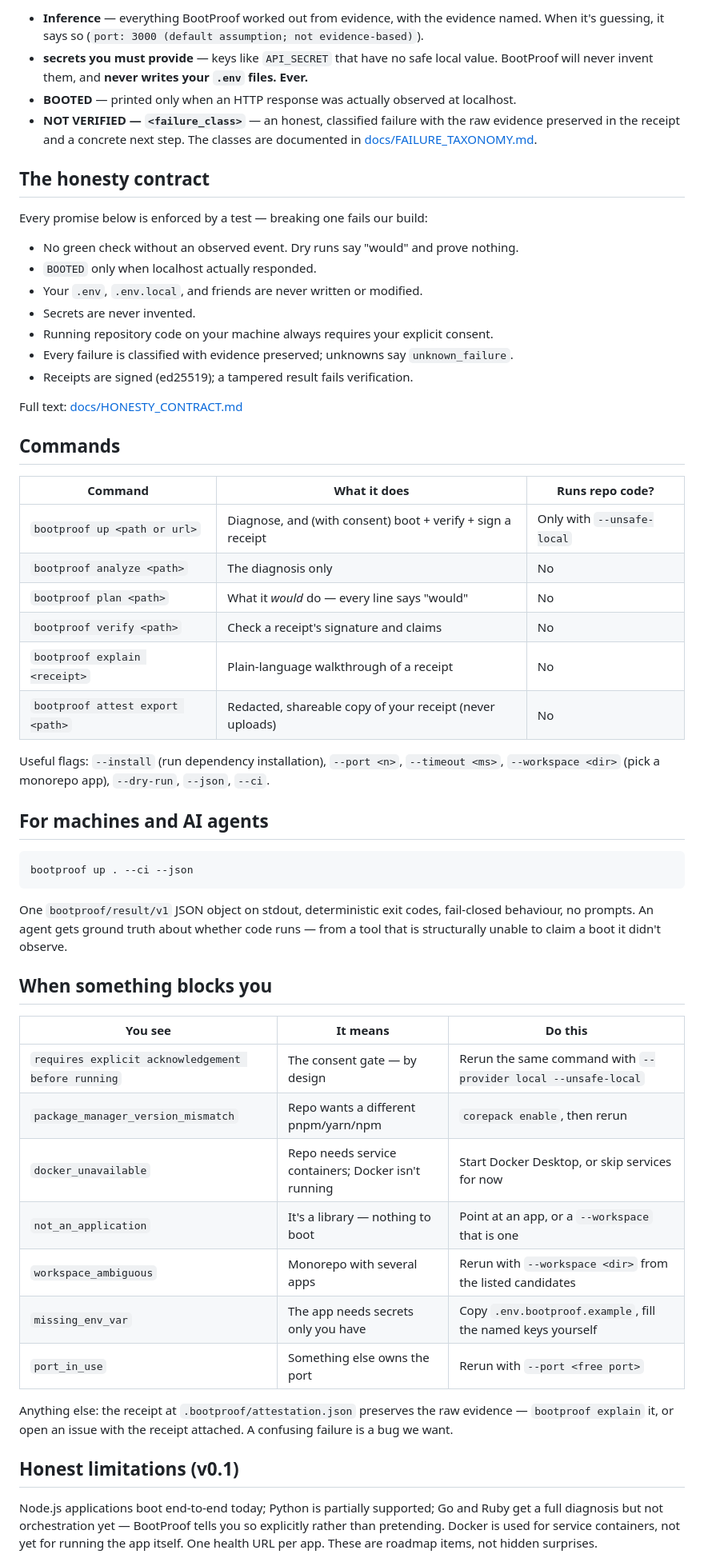
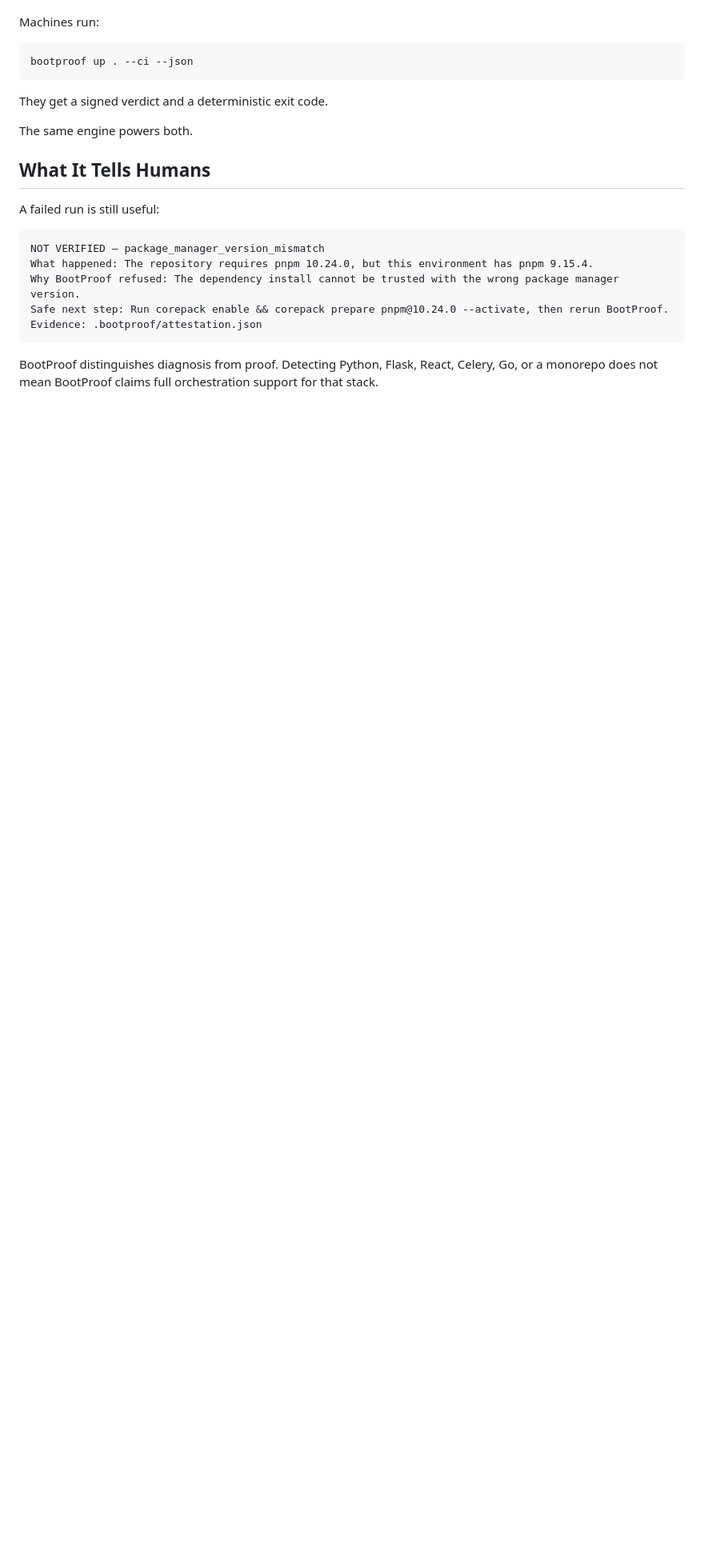
Before and after one commit to rossbuckley1990-hash/bootproof, a Markdown page: README.md, the part around one of its changes. Shown at 80% size. Rendered like a GitHub page; blank space fills up the shorter version.

Commit message:
Revert "Rewrite README for launch clarity"
This reverts commit 06436a6c1afb5b0f39d09da0ded1156f46881f5b.

````diff
--- a/README.md
+++ b/README.md
@@ -84,70 +29,24 @@ Either way you get a signed receipt in `.bootproof/` recording exactly what was
-- **Inference** — everything BootProof worked out from evidence, with the evidence named.
-  When it's guessing, it says so (`port: 3000 (default assumption; not evidence-based)`).
-- **secrets you must provide** — keys like `API_SECRET` that have no safe local value.
-  BootProof will never invent them, and **never writes your `.env` files. Ever.**
-- **BOOTED** — printed only when an HTTP response was actually observed at localhost.
-- **NOT VERIFIED — `<failure_class>`** — an honest, classified failure with the raw
-  evidence preserved in the receipt and a concrete next step. The classes are documented in
-  [docs/FAILURE_TAXONOMY.md](docs/FAILURE_TAXONOMY.md).
-
-## The honesty contract
-
-Every promise below is enforced by a test — breaking one fails our build:
-
-- No green check without an observed event. Dry runs say "would" and prove nothing.
-- `BOOTED` only when localhost actually responded.
-- Your `.env`, `.env.local`, and friends are never written or modified.
-- Secrets are never invented.
-- Running repository code on your machine always requires your explicit consent.
-- Every failure is classified with evidence preserved; unknowns say `unknown_failure`.
-- Receipts are signed (ed25519); a tampered result fails verification.
-
-Full text: [docs/HONESTY_CONTRACT.md](docs/HONESTY_CONTRACT.md)
-
-## Commands
-
-| Command | What it does | Runs repo code? |
-|---|---|---|
-| `bootproof up <path or url>` | Diagnose, and (with consent) boot + verify + sign a receipt | Only with `--unsafe-local` |
-| `bootproof analyze <path>` | The diagnosis only | No |
-| `bootproof plan <path>` | What it *would* do — every line says "would" | No |
-| `bootproof verify <path>` | Check a receipt's signature and claims | No |
-| `bootproof explain <receipt>` | Plain-language walkthrough of a receipt | No |
-| `bootproof attest export <path>` | Redacted, shareable copy of your receipt (never uploads) | No |
-
-Useful flags: `--install` (run dependency installation), `--port <n>`, `--timeout <ms>`,
-`--workspace <dir>` (pick a monorepo app), `--dry-run`, `--json`, `--ci`.
-
-## For machines and AI agents
+Machines run:
 
 ```bash
 bootproof up . --ci --json
 ```
 
-One `bootproof/result/v1` JSON object on stdout, deterministic exit codes, fail-closed
-behaviour, no prompts. An agent gets ground truth about whether code runs — from a tool
-that is structurally unable to claim a boot it didn't observe.
+They get a signed verdict and a deterministic exit code.
 
-## When something blocks you
+The same engine powers both.
 
-| You see | It means | Do this |
-|---|---|---|
-| `requires explicit acknowledgement before running` | The consent gate — by design | Rerun the same command with `--provider local --unsafe-local` |
-| `package_manager_version_mismatch` | Repo wants a different pnpm/yarn/npm | `corepack enable`, then rerun |
-| `docker_unavailable` | Repo needs service containers; Docker isn't running | Start Docker Desktop, or skip services for now |
-| `not_an_application` | It's a library — nothing to boot | Point at an app, or a `--workspace` that is one |
-| `workspace_ambiguous` | Monorepo with several apps | Rerun with `--workspace <dir>` from the listed candidates |
-| `missing_env_var` | The app needs secrets only you have | Copy `.env.bootproof.example`, fill the named keys yourself |
-| `port_in_use` | Something else owns the port | Rerun with `--port <free port>` |
+## What It Tells Humans
 
-Anything else: the receipt at `.bootproof/attestation.json` preserves the raw evidence —
-`bootproof explain` it, or open an issue with the receipt attached. A confusing failure is
-a bug we want.
+A failed run is still useful:
 
-## Honest limitations (v0.1)
+```text
+NOT VERIFIED — package_manager_version_mismatch
+What happened: The repository requires pnpm 10.24.0, but this environment has pnpm 9.15.4.
+Why BootProof refused: The dependency install cannot be trusted with the wrong package manager version.
+Safe next step: Run corepack enable && corepack prepare pnpm@10.24.0 --activate, then rerun BootProof.
+Evidence: .bootproof/attestation.json
+```
 
-Node.js applications boot end-to-end today; Python is partially supported; Go and Ruby get
-a full diagnosis but not orchestration yet — BootProof tells you so explicitly rather than
-pretending. Docker is used for service containers, not yet for running the app itself. One
-health URL per app. These are roadmap items, not hidden surprises.
+BootProof distinguishes diagnosis from proof. Detecting Python, Flask, React, Celery, Go, or a monorepo does not mean BootProof claims full orchestration support for that stack.
 
````
Also changed, not shown: other parts of README.md (+224 -75 lines).
